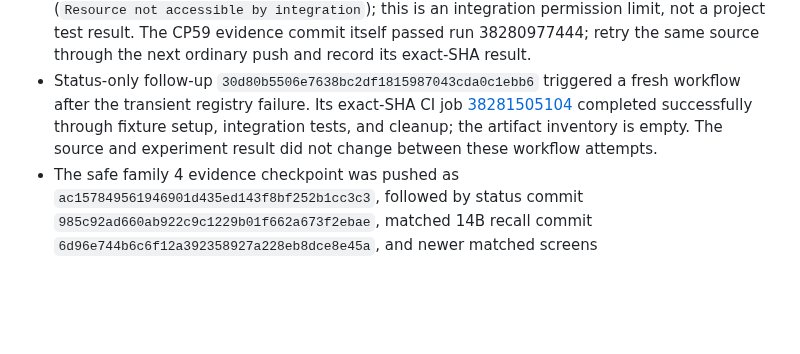
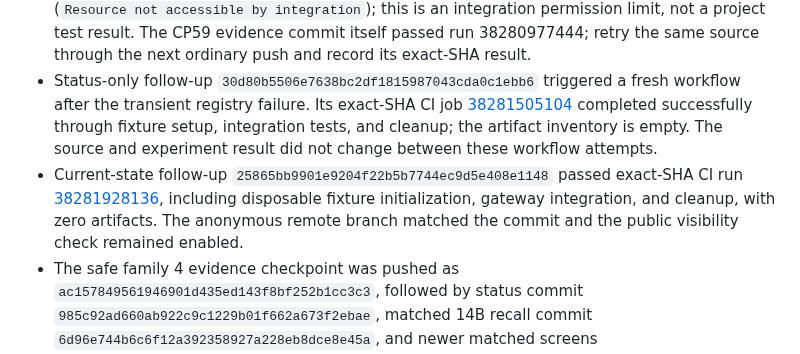
Before and after one commit to p0rkm4th/hades-v3, a Markdown page: docs/CURRENT_STATE.md, the part around the change. GitHub-like rendering; blank space fills up the shorter version.

Commit message:
Record successful status CI verification

```diff
--- a/docs/CURRENT_STATE.md
+++ b/docs/CURRENT_STATE.md
@@ -53,6 +53,7 @@
 - Checkpoint 59's comparison report, experiment-plan update, raw trials, profile record, and ADR-010 assessment were pushed at `bb5f03bb7ba5575f345e1ffb4c47b214edcb3fc3`. Anonymous repository access confirmed public visibility, and `git ls-remote` matched `main`. Exact-SHA CI run [38280977444](https://github.com/p0rkm4th/hades-v3/actions/runs/38280977444) passed with zero artifacts.
 - The status follow-up `c160320c3ca51870525c7f908fc0dd409de28402` failed exact-SHA CI run [38281290805](https://github.com/p0rkm4th/hades-v3/actions/runs/38281290805) before fixture initialization: the hosted runner could not pull a pinned Docker image because of a registry rate-limit response. Tests were skipped and no artifact was uploaded. The job log was reviewed with zero owner-path, private-IP, email, or credential-pattern matches. The connected GitHub integration rejected a failed-job rerun with HTTP 403 (`Resource not accessible by integration`); this is an integration permission limit, not a project test result. The CP59 evidence commit itself passed run 38280977444; retry the same source through the next ordinary push and record its exact-SHA result.
 - Status-only follow-up `30d80b5506e7638bc2df1815987043cda0c1ebb6` triggered a fresh workflow after the transient registry failure. Its exact-SHA CI job [38281505104](https://github.com/p0rkm4th/hades-v3/actions/runs/38281505104) completed successfully through fixture setup, integration tests, and cleanup; the artifact inventory is empty. The source and experiment result did not change between these workflow attempts.
+- Current-state follow-up `25865bb9901e9204f22b5b7744ec9d5e408e1148` passed exact-SHA CI run [38281928136](https://github.com/p0rkm4th/hades-v3/actions/runs/38281928136), including disposable fixture initialization, gateway integration, and cleanup, with zero artifacts. The anonymous remote branch matched the commit and the public visibility check remained enabled.
 - The safe family 4 evidence checkpoint was pushed as `ac157849561946901d435ed143f8bf252b1cc3c3`, followed by status commit `985c92ad660ab922c9c1229b01f662a673f2ebae`, matched 14B recall commit `6d96e744b6c6f12a392358927a228eb8dce8e45a`, and newer matched screens `e86e1f74c28db562b4acc1cdad9d70cf69baf56e` and Checkpoint 34 (all ordinary fast-forwards). Anonymous GitHub REST confirmed public visibility and `git ls-remote` matched each checked head. Current report snapshots are sanitized. A full-history Gitleaks scan covered 86 commits / 703 unique blobs with no credential patterns at that checkpoint. Its final post-CP58 rerun reported one `generic-api-key` pattern on the candidate-source revision SHA recorded in the CP58 profile; `git cat-file` confirms that value is an existing commit object, so this is a commit-hash false positive, not a credential. Manual content checks still found a private RFC1918 address in older SSH troubleshooting text that names a homelab inference host; that address remains reachable in public Git history. Other matches were generic `/home/hermes` container paths and synthetic Git identity addresses, not the owner's home-directory path or personal email. No history was rewritten; an owner-approved remediation plan is still required before any history rewrite or claim of removal.
 - Public `main` contained the memory-correction implementation and CI fixture fix at `65f6376a083bada6e672cf0d3eba1ea912645491`; follow-on publication notes were at `56dda9d3702461380c34cab81a1fb1adf47d1ec2` when verified. Repository creation began at GitHub’s `Initial commit` `11abec1f63d3cd65aa8df3c99a8d227340138457` (README and `.gitignore`); `2d0488caddde45210a704a332329783176f45476` is the first HADES v3 harness initialization commit. Family 4 correction implementation and six-attempt evidence are recorded in Checkpoint 20.
 - The required canonical frozen filenames are absent from the workspace. The local ignored `PRD_V1.md` and `Architecture_V1.md` were read and left unchanged; the architecture identifies itself as FROZEN v1.0, while the PRD lacks an explicit version/freeze header. Source SHA-256 values were recorded in the Checkpoint 41 audit. Owner confirmation of the PRD's canonical source identity is still needed; neither file is published.
```
